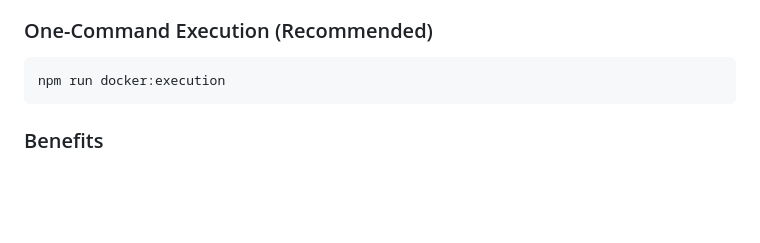
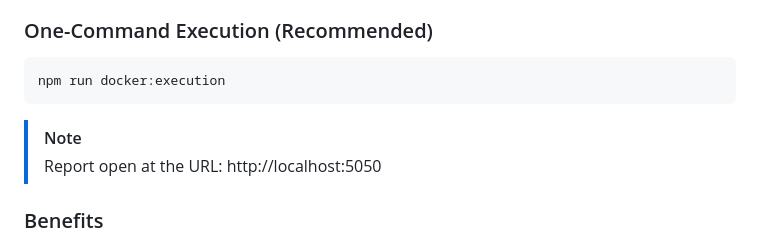
Before and after one commit to JonanXavi/cypress_automation, a Markdown page: README.md, the part around the change. Rendered like a GitHub page; blank space fills up the shorter version.

Commit message:
docker compose && project improvements

````diff
--- a/README.md
+++ b/README.md
@@ -227,6 +227,9 @@ docker compose up serve
 npm run docker:execution
 ```
 
+> [!NOTE]
+> Report open at the URL: http://localhost:5050
+
 ### Benefits
 
 - **Zero configuration:** Everything is pre-configured
````
